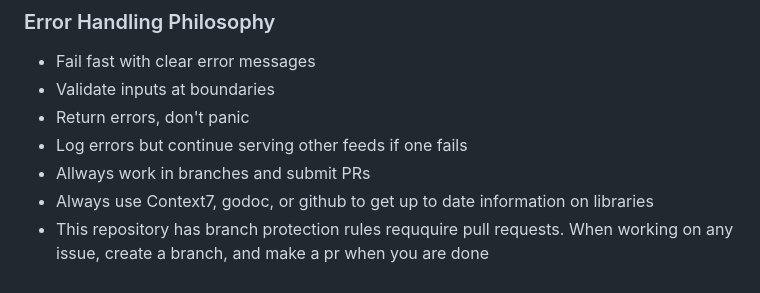
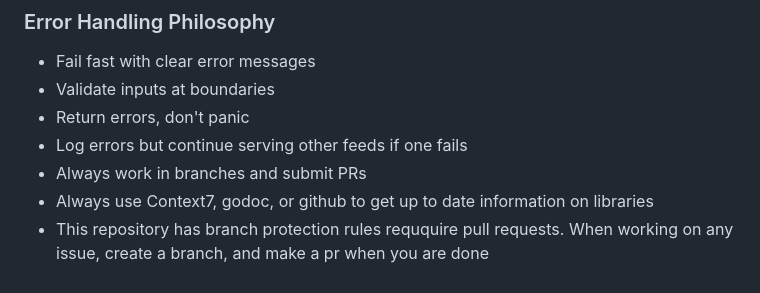
Before and after one commit to richardwooding/feed-mcp, a Markdown page: CLAUDE.md, the part around the change. Rendered like a GitHub page.

Commit message:
Update CLAUDE.md
Co-authored-by: Copilot <175728472+Copilot@users.noreply.github.com>

```diff
--- a/CLAUDE.md
+++ b/CLAUDE.md
@@ -229,6 +229,6 @@ The server exposes three MCP tools that Claude can use:
 - Validate inputs at boundaries
 - Return errors, don't panic
 - Log errors but continue serving other feeds if one fails
-- Allways work in branches and submit PRs
+- Always work in branches and submit PRs
 - Always use Context7, godoc, or github to get up to date information on libraries
 - This repository has branch protection rules reququire pull requests. When working on any issue, create a branch, and make a pr when you are done
```
